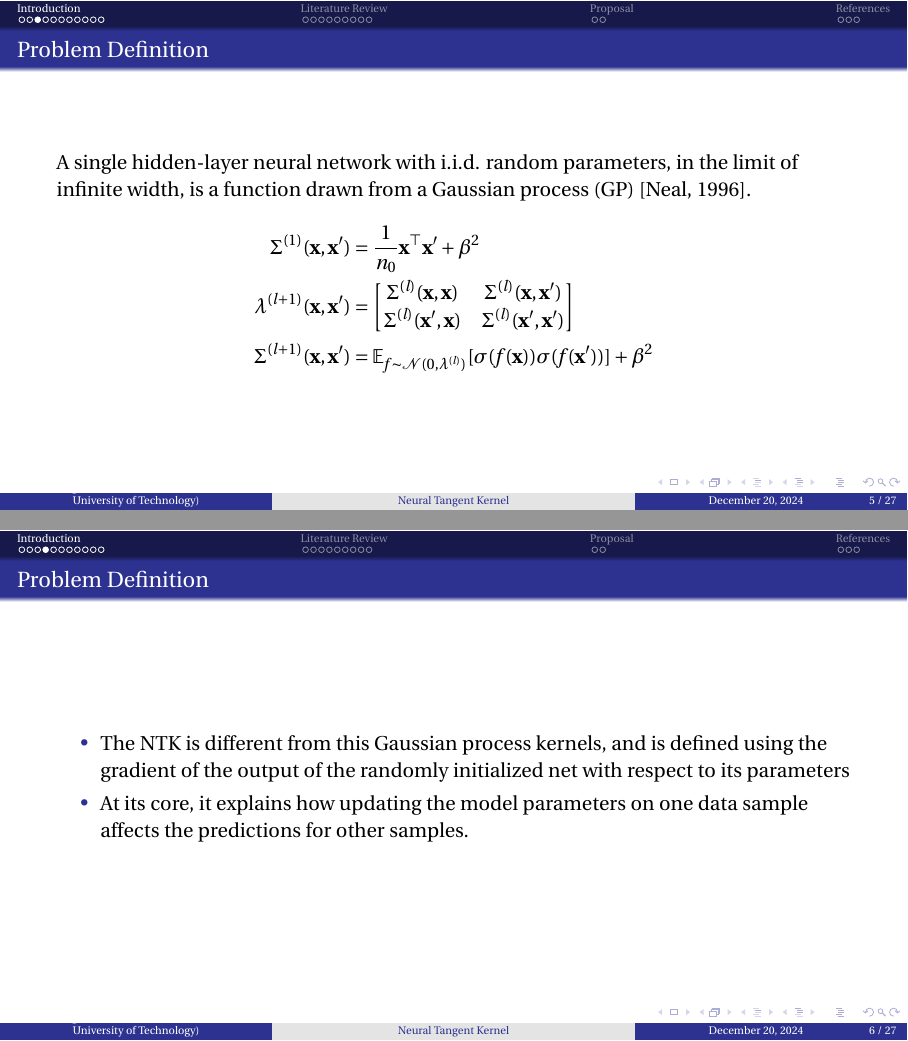
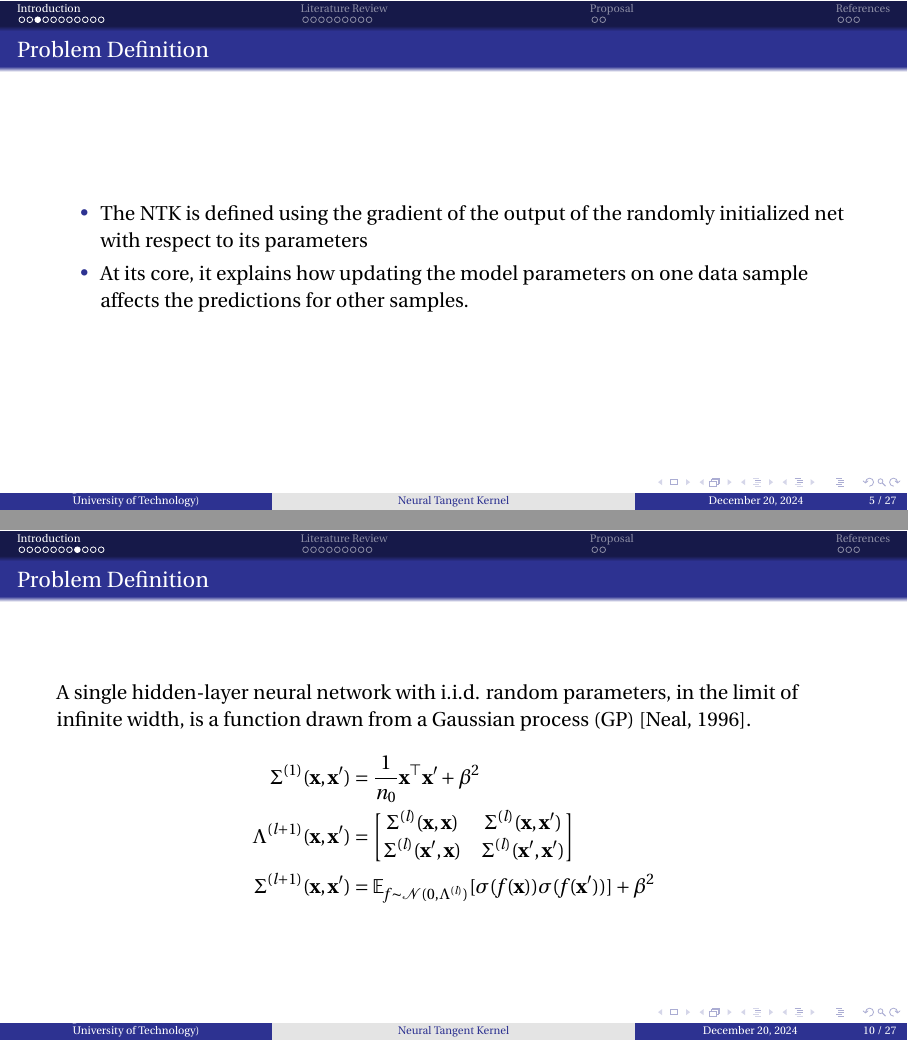
Before and after one commit to hoomanzolfaghari84/HDP-Project, LaTeX slides (slides/slide.tex): pages 5 and 6 of 27 before the commit and pages 5 and 10 of 27 after it, joined at a grey line. Compiled offline with pdfLaTeX.

Commit message:
moved an intro slide

```diff
--- a/slides/slide.tex
+++ b/slides/slide.tex
@@ -96,26 +96,6 @@ subsubsectionstyle=show/shaded/hide]
 \end{frame}
 
 
-\begin{frame}{Problem Definition}
-
-
-		  A single hidden-layer neural network with i.i.d. random parameters, in the limit
-		of infinite width, is a function drawn from a Gaussian process (GP) [Neal, 1996].
-
-		\[
-		\begin{aligned}
-		\Sigma^{(1)}(\mathbf{x}, \mathbf{x}') &= \frac{1}{n_0}\mathbf{x}^\top{\mathbf{x}'} + \beta^2 \\
-		\lambda^{(l+1)}(\mathbf{x}, \mathbf{x}') &= \begin{bmatrix}
-			\Sigma^{(l)}(\mathbf{x}, \mathbf{x}) & \Sigma^{(l)}(\mathbf{x}, \mathbf{x}') \\
-			\Sigma^{(l)}(\mathbf{x}', \mathbf{x}) & \Sigma^{(l)}(\mathbf{x}', \mathbf{x}')
-		\end{bmatrix} \\
-		\Sigma^{(l+1)}(\mathbf{x}, \mathbf{x}') &= \mathbb{E}_{f \sim \mathcal{N}(0, \lambda^{(l)})}[\sigma(f(\mathbf{x})) \sigma(f(\mathbf{x}'))] + \beta^2
-	\end{aligned}
-		\]
-
-
-\end{frame}
-
 
 
 \begin{frame}{Problem Definition}
@@ -124,7 +104,7 @@ subsubsectionstyle=show/shaded/hide]
 
 
 
-		\item The NTK is different from this Gaussian process kernels, and is defined using the gradient of the output of the randomly initialized net
+		\item The NTK is defined using the gradient of the output of the randomly initialized net
 		with respect to its parameters
 
 
@@ -205,6 +185,28 @@ subsubsectionstyle=show/shaded/hide]
 	\end{itemize}
 \end{frame}
 
+
+\begin{frame}{Problem Definition}
+
+
+	A single hidden-layer neural network with i.i.d. random parameters, in the limit
+	of infinite width, is a function drawn from a Gaussian process (GP) [Neal, 1996].
+
+	\[
+	\begin{aligned}
+		\Sigma^{(1)}(\mathbf{x}, \mathbf{x}') &= \frac{1}{n_0}\mathbf{x}^\top{\mathbf{x}'} + \beta^2 \\
+		\Lambda^{(l+1)}(\mathbf{x}, \mathbf{x}') &= \begin{bmatrix}
+			\Sigma^{(l)}(\mathbf{x}, \mathbf{x}) & \Sigma^{(l)}(\mathbf{x}, \mathbf{x}') \\
+			\Sigma^{(l)}(\mathbf{x}', \mathbf{x}) & \Sigma^{(l)}(\mathbf{x}', \mathbf{x}')
+		\end{bmatrix} \\
+		\Sigma^{(l+1)}(\mathbf{x}, \mathbf{x}') &= \mathbb{E}_{f \sim \mathcal{N}(0, \Lambda^{(l)})}[\sigma(f(\mathbf{x})) \sigma(f(\mathbf{x}'))] + \beta^2
+	\end{aligned}
+	\]
+
+
+\end{frame}
+
+
 \begin{frame}
 
  \begin{itemize}
```
Also changed, not shown: slides/slide.pdf, slides/slide.tex (2 more changed lines), 2 other files.
